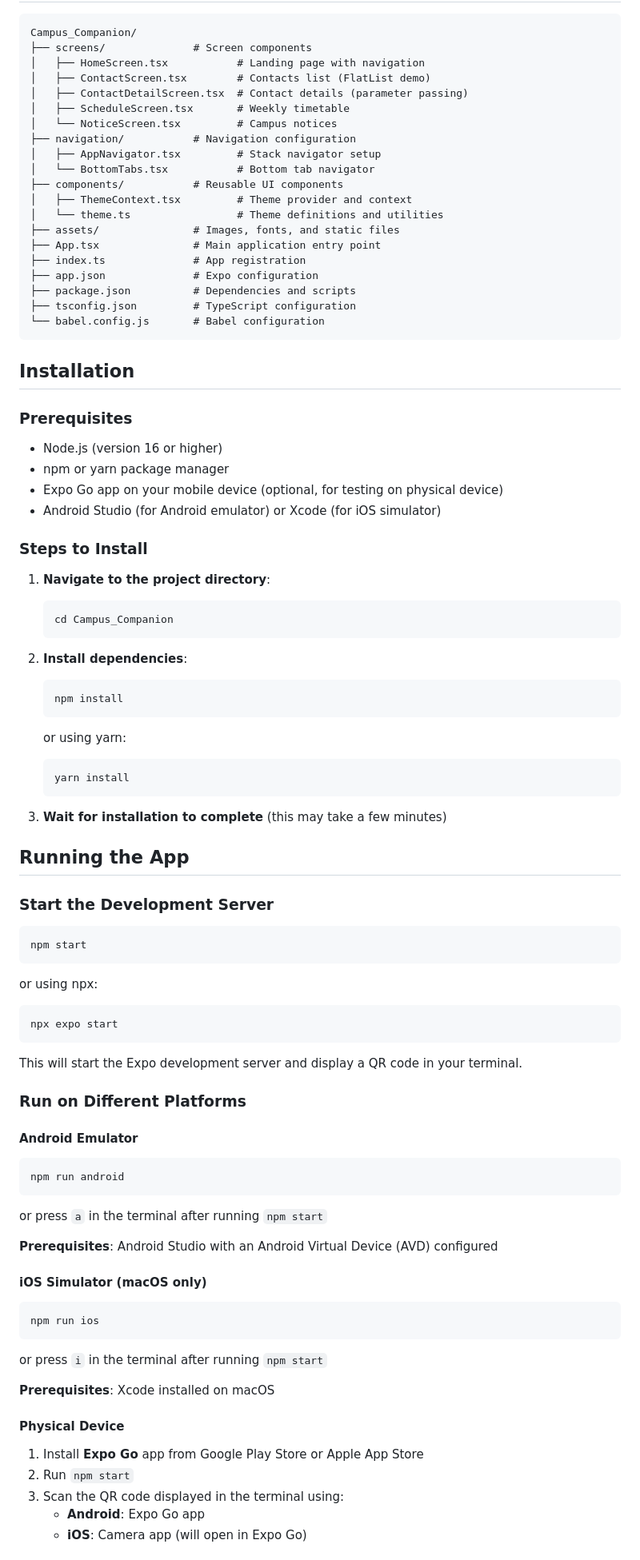
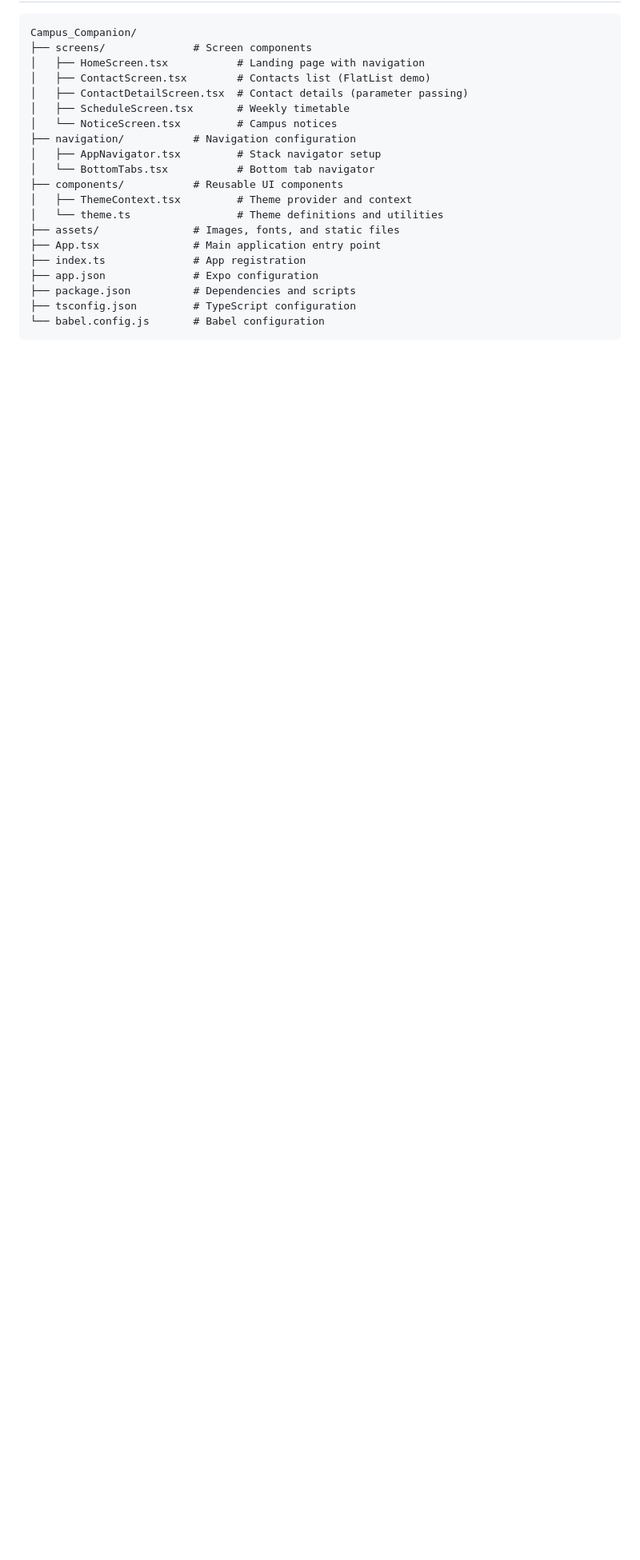
Before and after one commit to Ny3ndrak/SWE201_02240352_PA, a Markdown page: assignment_2/README.md, the part around one of its changes. Shown at 80% size. Drawn GitHub-style; blank space fills up the shorter version.

````diff
--- a/assignment_2/README.md
+++ b/assignment_2/README.md
@@ -242,70 +215,3 @@ Campus_Companion/
 ├── tsconfig.json         # TypeScript configuration
 └── babel.config.js       # Babel configuration
 ```
-
-## Installation
-
-### Prerequisites
-
-- Node.js (version 16 or higher)
-- npm or yarn package manager
-- Expo Go app on your mobile device (optional, for testing on physical device)
-- Android Studio (for Android emulator) or Xcode (for iOS simulator)
-
-### Steps to Install
-
-1. **Navigate to the project directory**:
-   ```bash
-   cd Campus_Companion
-   ```
-
-2. **Install dependencies**:
-   ```bash
-   npm install
-   ```
-   or using yarn:
-   ```bash
-   yarn install
-   ```
-
-3. **Wait for installation to complete** (this may take a few minutes)
-
-## Running the App
-
-### Start the Development Server
-
-```bash
-npm start
-```
-or using npx:
-```bash
-npx expo start
-```
-
-This will start the Expo development server and display a QR code in your terminal.
-
-### Run on Different Platforms
-
-#### Android Emulator
-```bash
-npm run android
-```
-or press `a` in the terminal after running `npm start`
-
-**Prerequisites**: Android Studio with an Android Virtual Device (AVD) configured
-
-#### iOS Simulator (macOS only)
-```bash
-npm run ios
-```
-or press `i` in the terminal after running `npm start`
-
-**Prerequisites**: Xcode installed on macOS
-
-#### Physical Device
-1. Install **Expo Go** app from Google Play Store or Apple App Store
-2. Run `npm start`
-3. Scan the QR code displayed in the terminal using:
-   - **Android**: Expo Go app
-   - **iOS**: Camera app (will open in Expo Go)
-
````
Also changed, not shown: other parts of assignment_2/README.md (+19 -147 lines).
